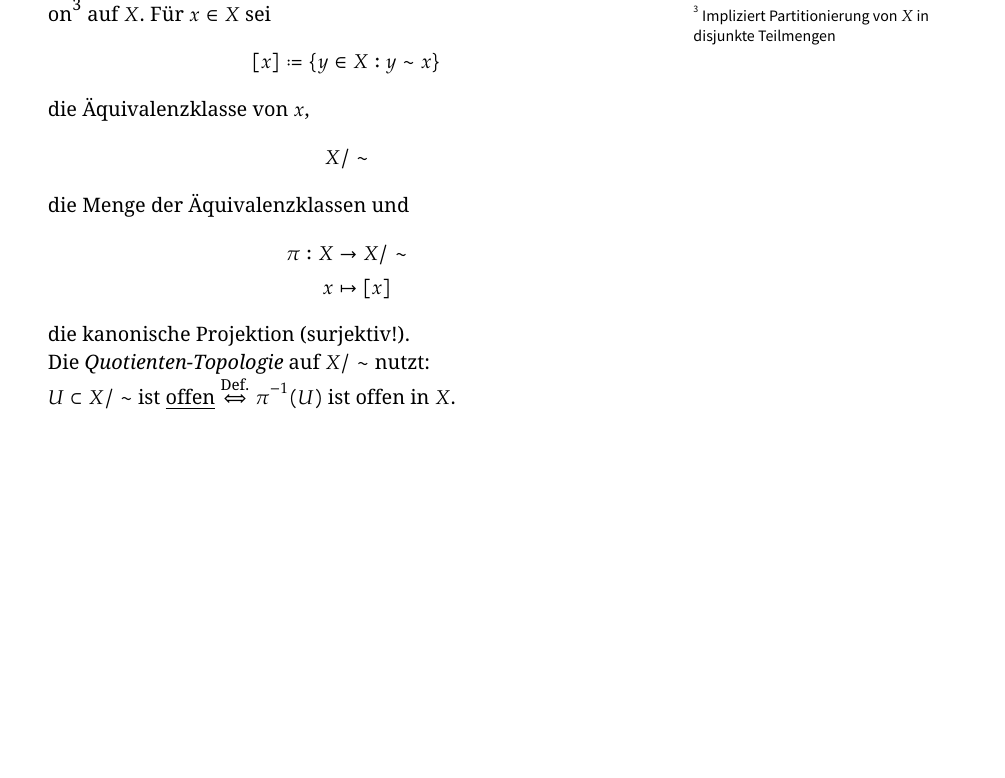
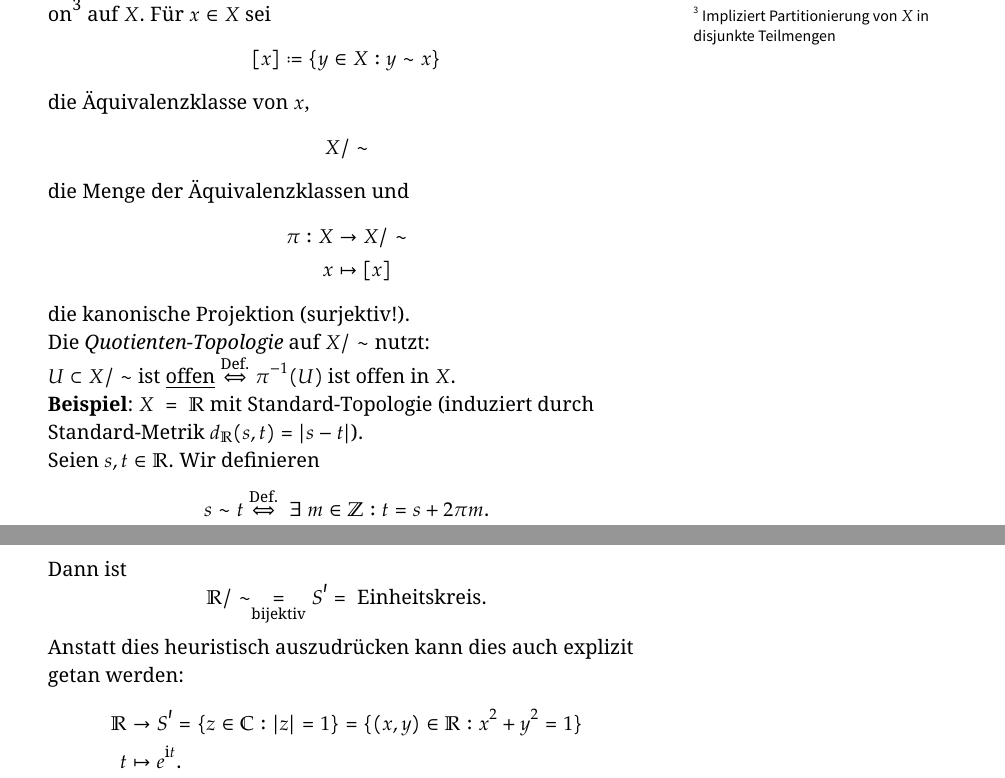
Before and after one commit to jens-ox/elementare-geometrie, a LaTeX book (main.tex, which reads chapters/03_GrundbegriffeAllgemeineTopologie.tex): part of page 8 of 8 before the commit and two parts of pages 8 and 9 of 9 after it, the two joined at a grey line, cut so that both start at the same text, the shorter picture padded with empty space. The pictures show the PDF file main.pdf that the author committed with the source.

Commit message:
Tafelwischen 3

```diff
--- a/chapters/03_GrundbegriffeAllgemeineTopologie.tex
+++ b/chapters/03_GrundbegriffeAllgemeineTopologie.tex
@@ -159,6 +161,20 @@
     \end{align*}
     die kanonische Projektion (surjektiv!). \\
     Die \emph{Quotienten-Topologie} auf $ X/\sim $ nutzt: \\
-    $ U \subset X/\sim $ ist \underline{offen} $ \overset{\text{Def.}}{\Leftrightarrow} \pi^{-1}(U) $ ist offen in $ X $.
+    $ U \subset X/\sim $ ist \underline{offen} $ \overset{\text{Def.}}{\Leftrightarrow} \pi^{-1}(U) $ ist offen in $ X $. \\
+    \textbf{Beispiel}: $ X = \R $ mit Standard-Topologie (induziert durch Standard-Metrik $ d_\R(s,t) = \vert s-t \vert $). \\
+    Seien $ s, t \in \R $. Wir definieren
+    \begin{equation*}
+      s \sim t \overset{\text{Def.}}{\Leftrightarrow} \ \exists \ m \in \Z : t = s + 2\pi m\text{.}
+    \end{equation*}
+    Dann ist
+    \begin{equation*}
+      \R/\sim \underset{\text{bijektiv}}{=} S' = \text{ Einheitskreis}\text{.}
+    \end{equation*}
+    Anstatt dies heuristisch auszudrücken kann dies auch explizit getan werden:
+    \begin{align*}
+      \R &\to S' = \{ z \in \C : \vert z \vert = 1 \} = \{ (x, y) \in \R : x^2+y^2 = 1 \} \\
+      t &\mapsto e^{\i t}\text{.}
+    \end{align*}
   \end{enumerate}
 \end{bla}
```
Also changed, not shown: main.pdf, chapters/03_GrundbegriffeAllgemeineTopologie.tex (2 more changed lines).
